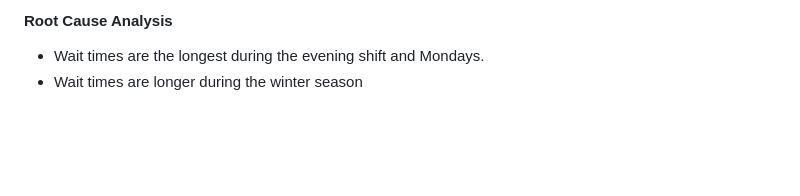
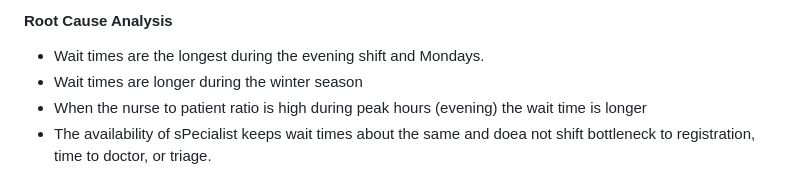
Before and after one commit to Widezadenis/Case-Study---Er-Wait-Times, a Markdown page: README.md, the part around the change. Rendered like a GitHub page; blank space fills up the shorter version.

Commit message:
Update root cause analysis in README
Added observations about nurse-to-patient ratio and specialist availability affecting wait times.

```diff
--- a/README.md
+++ b/README.md
@@ -61,3 +61,5 @@ Note: This finding shows that the data has a right-skewed distribution. A few pa
 ####  Root Cause Analysis
 -  Wait times are the longest during the evening shift and Mondays.
 -  Wait times are longer during the winter season
+-  When the nurse to patient ratio is high during peak hours (evening) the wait time is longer
+-  The availability of sPecialist keeps wait times about the same and doea not shift bottleneck to registration, time to doctor, or triage.
```
